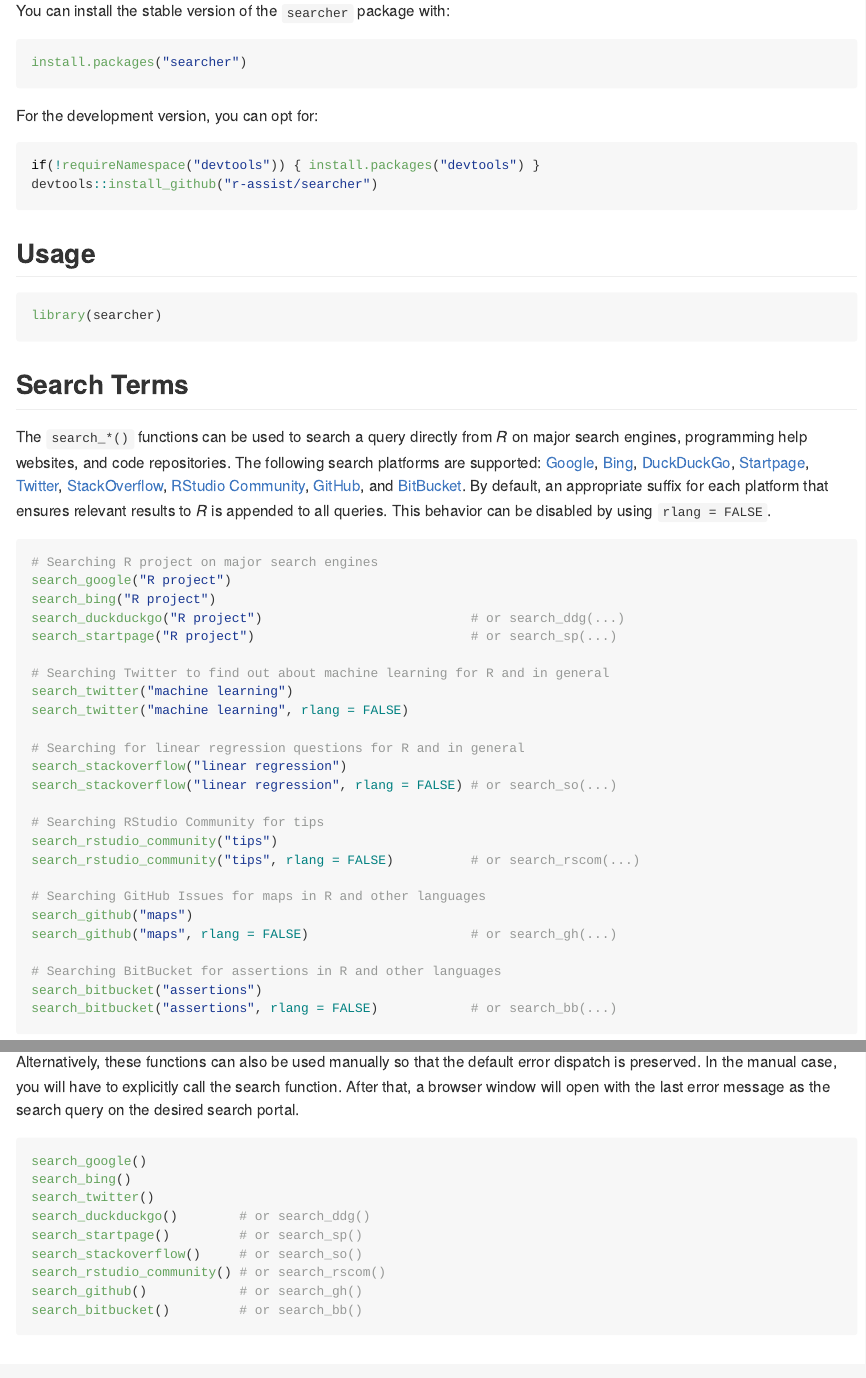
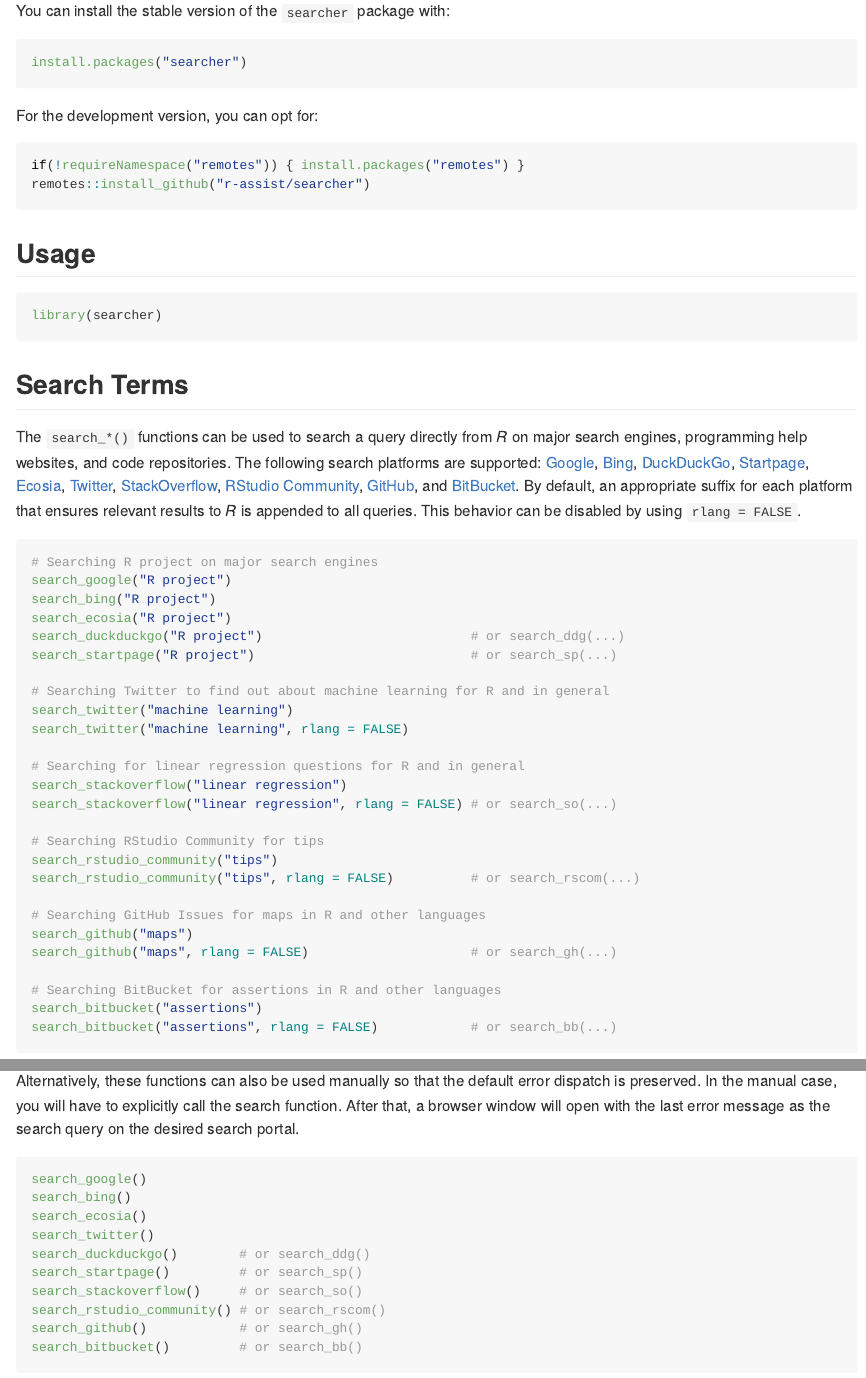
Before and after one commit to coatless-rpkg/searcher, an R Markdown document (README.Rmd): the page in a window 1100 px wide, from 410 px down, and a second part further down, joined at a grey line. The pictures show the output file README.md that the author committed with the source, drawn offline in the style of GitHub; badge pictures from the web are left out.

Commit message:
Add search_ecoasia() (#32)
* Add search_ecosia(). Close #31

* Update readme

````diff
--- a/README.Rmd
+++ b/README.Rmd
@@ -48,8 +48,8 @@
 For the development version, you can opt for:
 
 ```r
-if(!requireNamespace("devtools")) { install.packages("devtools") }
-devtools::install_github("r-assist/searcher")
+if(!requireNamespace("remotes")) { install.packages("remotes") }
+remotes::install_github("r-assist/searcher")
 ```
 
 ## Usage
@@ -64,7 +64,8 @@
 major search engines, programming help websites, and code repositories. The following search
 platforms are supported: [Google](https://google.com), [Bing](https://www.bing.com/),
 [DuckDuckGo](https://duckduckgo.com/), [Startpage](https://www.startpage.com/en/),
-[Twitter](https://twitter.com/search), [StackOverflow](https://stackoverflow.com/search),
+[Ecosia](https://www.ecosia.org/), [Twitter](https://twitter.com/search),
+[StackOverflow](https://stackoverflow.com/search),
 [RStudio Community](https://community.rstudio.com/search),
 [GitHub](https://github.com/search), and [BitBucket](https://bitbucket.com/search).
 By default, an appropriate suffix for each platform that ensures relevant
@@ -75,6 +76,7 @@
 # Searching R project on major search engines
 search_google("R project")
 search_bing("R project")
+search_ecosia("R project")
 search_duckduckgo("R project")                           # or search_ddg(...)
 search_startpage("R project")                            # or search_sp(...)
 
@@ -133,6 +135,7 @@
 ```r
 search_google()
 search_bing()
+search_ecosia()
 search_twitter()
 search_duckduckgo()        # or search_ddg()
 search_startpage()         # or search_sp()
````
Also changed, not shown: NEWS.md (+9 -0 lines), R/index-sites.R (+1 -0 lines), R/search-functions.R (+12 -0 lines), R/utilities.R (+1 -1 lines), README.md, 5 other files.
